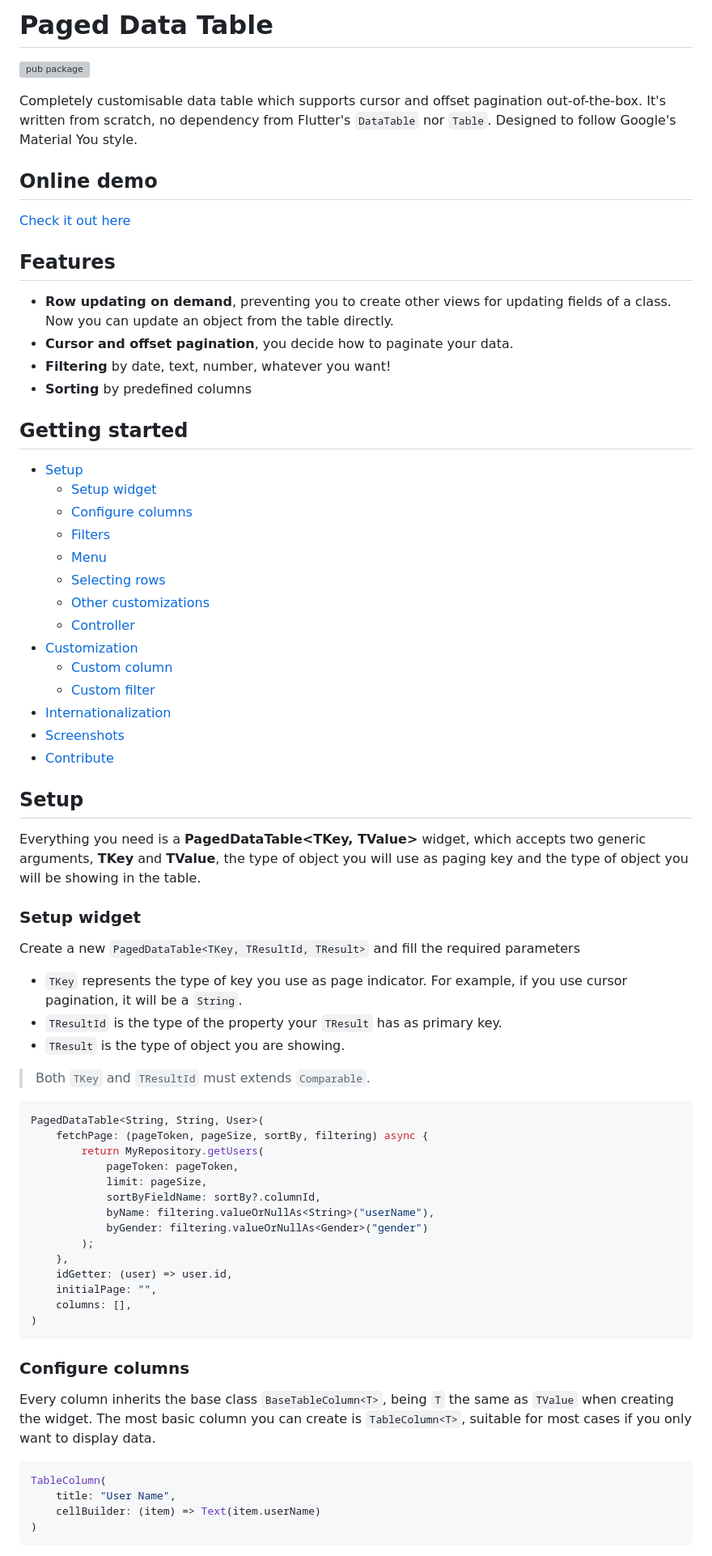
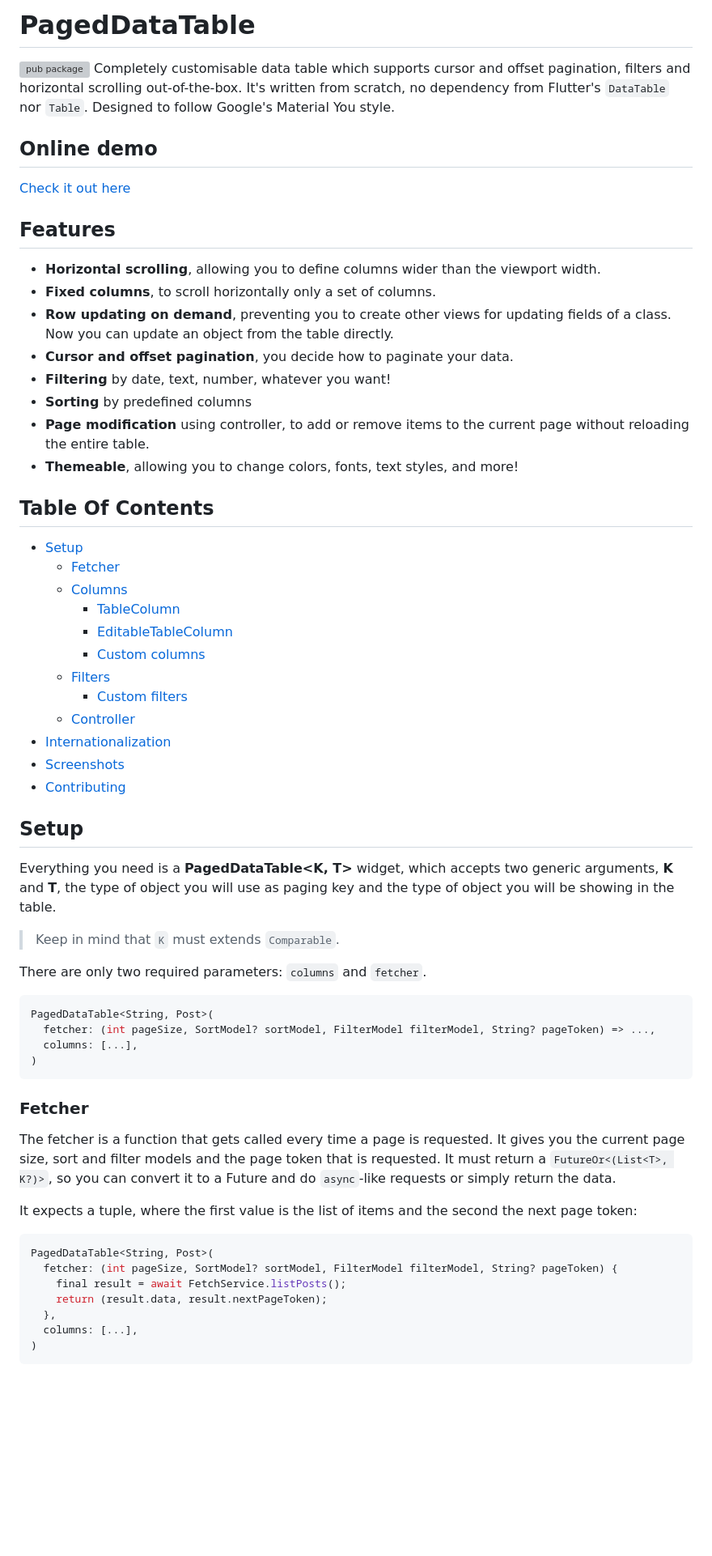
Before and after one commit to tomasweigenast/paged-datatable, a Markdown page: README.md, the part around the change printed below. Shown: that part at 81% size. GitHub-like rendering; blank space fills up the shorter version; grey boxes are pictures that could not be loaded.

````diff
--- a/README.md
+++ b/README.md
@@ -1,77 +1,68 @@
-# Paged Data Table
+# PagedDataTable
 
 [![pub package](https://img.shields.io/pub/v/paged_datatable?label=pub.dev&labelColor=333940&logo=dart)](https://pub.dev/packages/paged_datatable)
-
-Completely customisable data table which supports cursor and offset pagination out-of-the-box. It's written from scratch, no dependency from Flutter's `DataTable` nor `Table`.
+Completely customisable data table which supports cursor and offset pagination, filters and horizontal scrolling out-of-the-box. It's written from scratch, no dependency from Flutter's `DataTable` nor `Table`.
 Designed to follow Google's Material You style.
 
 ## Online demo
 
-<a href="https://tomasweigenast.github.io/pageddatatable/#/.com" target="_blank">Check it out here</a>
+<a  href="https://tomasweigenast.github.io/pageddatatable/#/.com"  target="_blank">Check it out here</a>
 
 ## Features
 
+- **Horizontal scrolling**, allowing you to define columns wider than the viewport width.
+- **Fixed columns**, to scroll horizontally only a set of columns.
 - **Row updating on demand**, preventing you to create other views for updating fields of a class. Now you can update an object from the table directly.
 - **Cursor and offset pagination**, you decide how to paginate your data.
 - **Filtering** by date, text, number, whatever you want!
 - **Sorting** by predefined columns
+- **Page modification** using controller, to add or remove items to the current page without reloading the entire table.
+- **Themeable**, allowing you to change colors, fonts, text styles, and more!
 
-## Getting started
+## Table Of Contents
 
 - [Setup](#setup)
-  - [Setup widget](#setup-widget)
-  - [Configure columns](#configure-columns)
+  - [Fetcher](#fetcher)
+  - [Columns](#columns)
+    - [TableColumn](#tablecolumnk-t)
+    - [EditableTableColumn](#editabletablecolumnk-t-v)
+    - [Custom columns](#custom-columns)
   - [Filters](#filters)
-  - [Menu](#menu)
-  - [Selecting rows](#selecting-rows)
-  - [Other customizations](#other-customizations)
+    - [Custom filters](#custom-filters)
   - [Controller](#controller)
-- [Customization](#customization)
-  - [Custom column](#custom-column)
-  - [Custom filter](#custom-filter)
 - [Internationalization](#internationalization)
 - [Screenshots](#screenshots)
-- [Contribute](#contribute)
+- [Contributing](#contribute)
 
 ## Setup
 
-Everything you need is a **PagedDataTable\<TKey, TValue>** widget, which accepts two generic arguments, **TKey** and **TValue**, the type of object you will use as paging key and the type of object you will be showing in the table.
+Everything you need is a **PagedDataTable<K, T>** widget, which accepts two generic arguments, **K** and **T**, the type of object you will use as paging key and the type of object you will be showing in the table.
 
-### Setup widget
+> Keep in mind that `K` must extends `Comparable`.
 
-Create a new `PagedDataTable<TKey, TResultId, TResult>` and fill the required parameters
-
-- `TKey` represents the type of key you use as page indicator. For example, if you use cursor pagination, it will be a `String`.
-- `TResultId` is the type of the property your `TResult` has as primary key.
-- `TResult` is the type of object you are showing.
-
-> Both `TKey` and `TResultId` must extends `Comparable`.
+There are only two required parameters: `columns` and `fetcher`.
 
 ```dart
-PagedDataTable<String, String, User>(
-    fetchPage: (pageToken, pageSize, sortBy, filtering) async {
-        return MyRepository.getUsers(
-            pageToken: pageToken,
-            limit: pageSize,
-            sortByFieldName: sortBy?.columnId,
-            byName: filtering.valueOrNullAs<String>("userName"),
-            byGender: filtering.valueOrNullAs<Gender>("gender")
-        );
-    },
-    idGetter: (user) => user.id,
-    initialPage: "",
-    columns: [],
+PagedDataTable<String, Post>(
+  fetcher: (int pageSize, SortModel? sortModel, FilterModel filterModel, String? pageToken) => ...,
+  columns: [...],
 )
 ```
 
-### Configure columns
+### Fetcher
 
-Every column inherits the base class `BaseTableColumn<T>`, being `T` the same as `TValue` when creating the widget. The most basic column you can create is `TableColumn<T>`, suitable for most cases if you only want to display data.
+The fetcher is a function that gets called every time a page is requested. It gives you the current page size, sort and filter models and the page token that is requested. It must return
+a `FutureOr<(List<T>, K?)>`, so you can convert it to a Future and do `async`-like requests or simply return the data.
+
+It expects a tuple, where the first value is the list of items and the second the next page token:
 
 ```dart
-TableColumn(
-    title: "User Name",
-    cellBuilder: (item) => Text(item.userName)
+PagedDataTable<String, Post>(
+  fetcher: (int pageSize, SortModel? sortModel, FilterModel filterModel, String? pageToken) {
+    final result = await FetchService.listPosts();
+    return (result.data, result.nextPageToken);
+  },
+  columns: [...],
 )
 ```
 
````
Also changed, not shown: other parts of README.md (+121 -118 lines).
